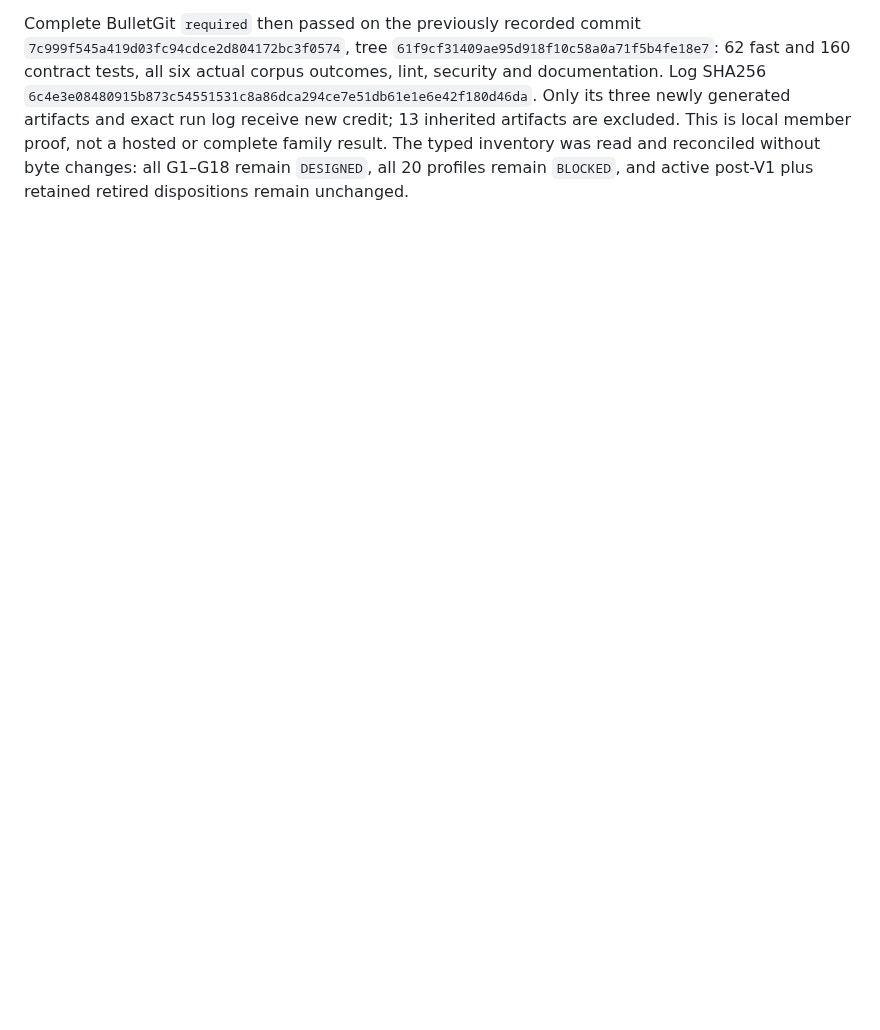
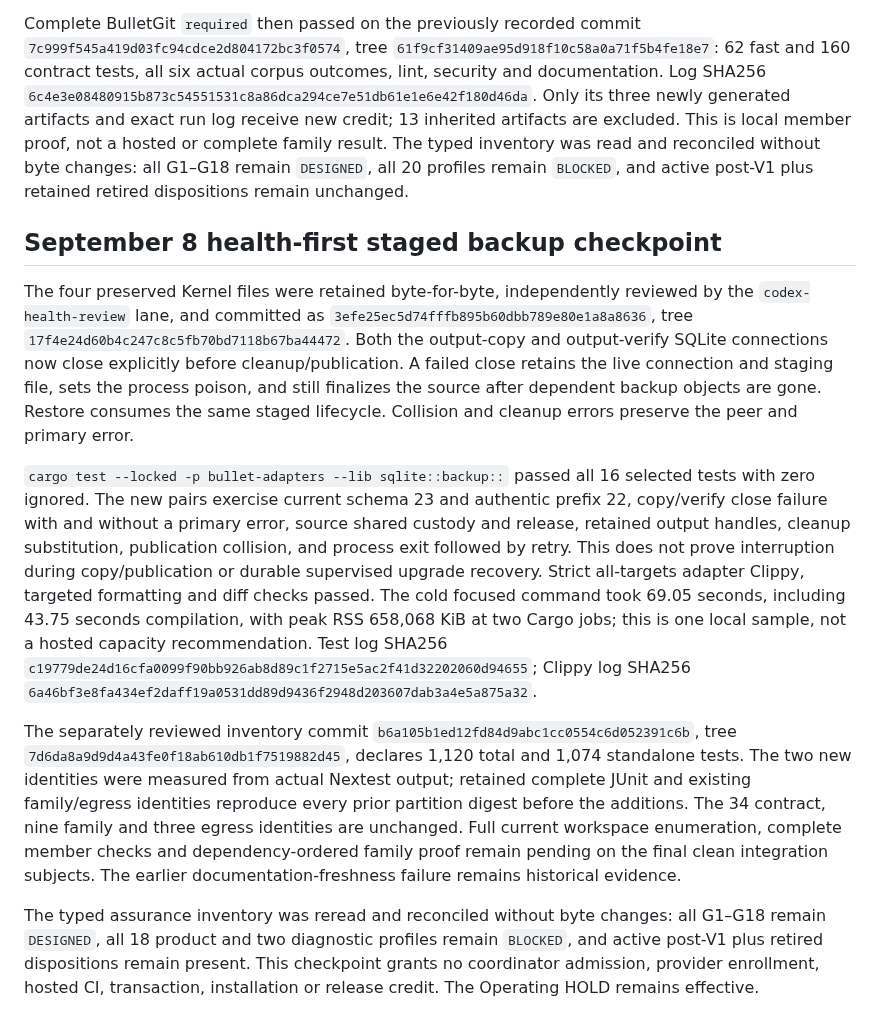
Before and after one commit to neverhuman/bullet-farm, a Markdown page: docs/assurance/production-prerequisite-checkpoints.md, the part around the change. Drawn GitHub-style; blank space fills up the shorter version.

Commit message:
docs: adopt health-first verification and record backup checkpoint

```diff
--- a/docs/assurance/production-prerequisite-checkpoints.md
+++ b/docs/assurance/production-prerequisite-checkpoints.md
@@ -394,3 +394,47 @@ Only its three newly generated artifacts and exact run log receive new credit;
 or complete family result. The typed inventory was read and reconciled without
 byte changes: all G1–G18 remain `DESIGNED`, all 20 profiles remain `BLOCKED`,
 and active post-V1 plus retained retired dispositions remain unchanged.
+
+
+## September 8 health-first staged backup checkpoint
+
+The four preserved Kernel files were retained byte-for-byte, independently
+reviewed by the `codex-health-review` lane, and committed as
+`3efe25ec5d74fffb895b60dbb789e80e1a8a8636`, tree
+`17f4e24d60b4c247c8c5fb70bd7118b67ba44472`. Both the output-copy and output-verify
+SQLite connections now close explicitly before cleanup/publication. A failed
+close retains the live connection and staging file, sets the process poison,
+and still finalizes the source after dependent backup objects are gone. Restore
+consumes the same staged lifecycle. Collision and cleanup errors preserve the
+peer and primary error.
+
+`cargo test --locked -p bullet-adapters --lib sqlite::backup::` passed all 16
+selected tests with zero ignored. The new pairs exercise current schema 23 and
+authentic prefix 22, copy/verify close failure with and without a primary error,
+source shared custody and release, retained output handles, cleanup substitution,
+publication collision, and process exit followed by retry. This does not prove
+interruption during copy/publication or durable supervised upgrade recovery.
+Strict all-targets adapter Clippy, targeted formatting and diff checks passed.
+The cold focused command took 69.05 seconds, including 43.75 seconds compilation,
+with peak RSS 658,068 KiB at two Cargo jobs; this is one local sample, not a hosted
+capacity recommendation. Test log SHA256
+`c19779de24d16cfa0099f90bb926ab8d89c1f2715e5ac2f41d32202060d94655`;
+Clippy log SHA256
+`6a46bf3e8fa434ef2daff19a0531dd89d9436f2948d203607dab3a4e5a875a32`.
+
+The separately reviewed inventory commit
+`b6a105b1ed12fd84d9abc1cc0554c6d052391c6b`, tree
+`7d6da8a9d9d4a43fe0f18ab610db1f7519882d45`, declares 1,120 total and 1,074
+standalone tests. The two new identities were measured from actual Nextest
+output; retained complete JUnit and existing family/egress identities reproduce
+every prior partition digest before the additions. The 34 contract, nine family
+and three egress identities are unchanged. Full current workspace enumeration,
+complete member checks and dependency-ordered family proof remain pending on the
+final clean integration subjects. The earlier documentation-freshness failure
+remains historical evidence.
+
+The typed assurance inventory was reread and reconciled without byte changes:
+all G1–G18 remain `DESIGNED`, all 18 product and two diagnostic profiles remain
+`BLOCKED`, and active post-V1 plus retired dispositions remain present. This
+checkpoint grants no coordinator admission, provider enrollment, hosted CI,
+transaction, installation or release credit. The Operating HOLD remains effective.
```
Also changed, not shown: docs/assurance/full-product-dogfood-plan.md (+12 -4 lines), docs/assurance/product-gaps.md (+5 -2 lines).
